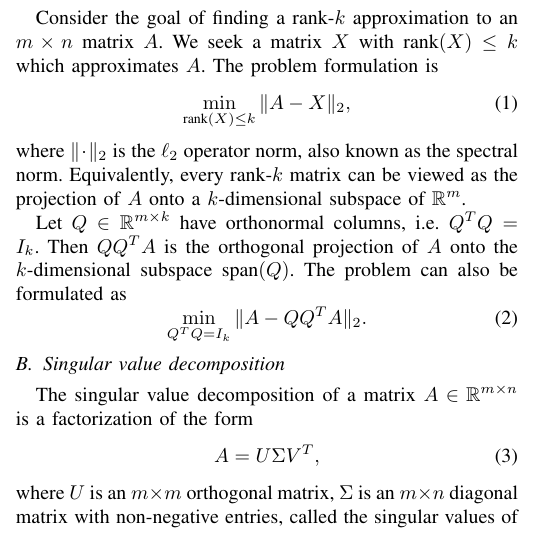
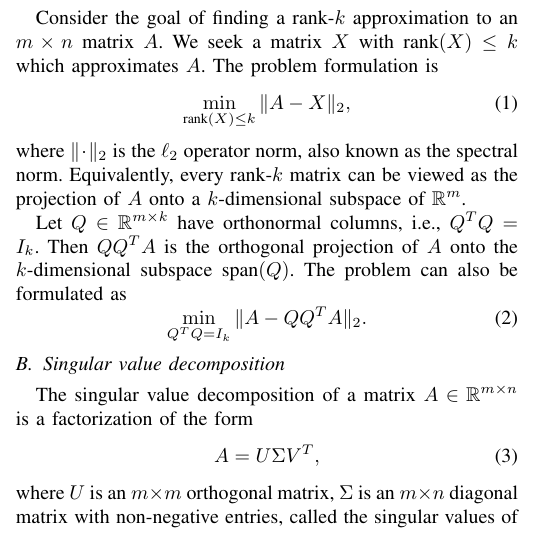
Before and after one commit to EliasSev/randomized-svd-paper, a LaTeX paper (paper/main.tex): part of one column of page 1 of 9, cut so that both start at the same text. Compiled offline with pdfLaTeX; a missing font is replaced by an installed copy or a similar font; a LaTeX package or settings file that is missing is left out.

Commit message:
Missing comma

```diff
--- a/paper/main.tex
+++ b/paper/main.tex
@@ -66,7 +66,7 @@ Consider the goal of finding a rank-$k$ approximation to an $m \times n$ matrix
 \end{equation}
 where $\| \cdot \|_2$ is the $\ell_2$ operator norm, also known as the spectral norm. Equivalently, every rank-$k$ matrix can be viewed as the projection of $A$ onto a $k$-dimensional subspace of $\mathbb R^m$.
 
-Let $Q\in\mathbb R^{m\times k}$ have orthonormal columns, i.e. $Q^TQ = I_k$. Then $QQ^TA$ is the orthogonal projection of $A$ onto the $k$-dimensional subspace $\text{span}(Q)$. The problem can also be formulated as
+Let $Q\in\mathbb R^{m\times k}$ have orthonormal columns, i.e., $Q^TQ = I_k$. Then $QQ^TA$ is the orthogonal projection of $A$ onto the $k$-dimensional subspace $\text{span}(Q)$. The problem can also be formulated as
 \begin{equation}\label{probForm2}
     \min_{Q^TQ=I_k} \|A-QQ^TA \|_2.
 \end{equation}
```
